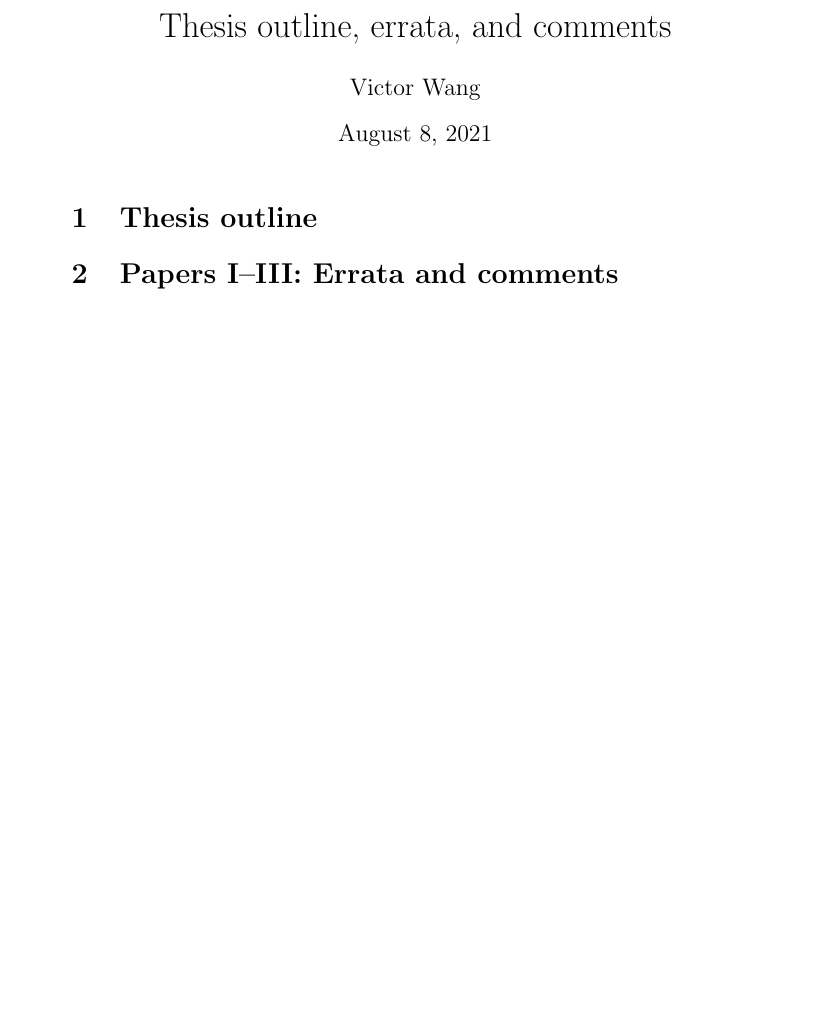
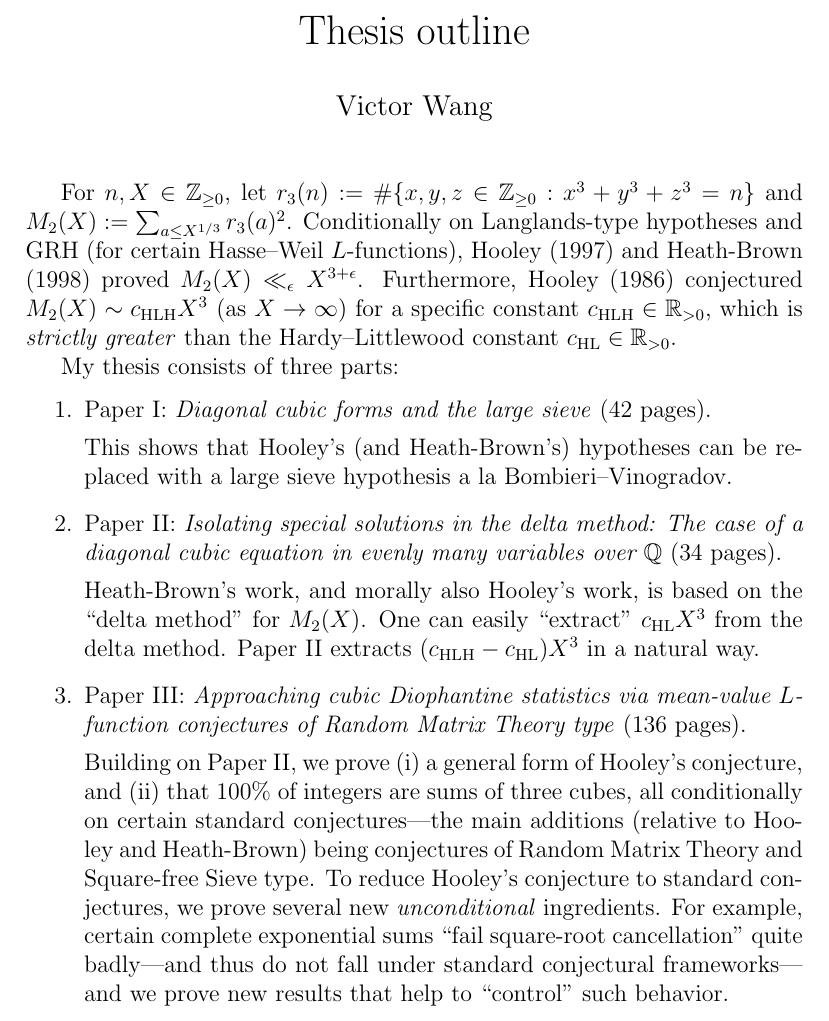
Before and after one commit to wangyangvictor/supplements_to_thesis_papers, a LaTeX document (main.tex): part of the page, cut at the place of the change, the shorter picture padded with empty space. Compiled offline with pdfLaTeX.

Commit message:
Updates from Overleaf

```diff
--- a/main.tex
+++ b/main.tex
@@ -1,4 +1,3 @@
-\documentclass{article}
+\documentclass[12pt]{article}
 \usepackage[utf8]{inputenc}
 
-\title{Thesis outline, errata, and comments}
@@ -5,12 +9,63 @@
 \author{Victor Wang}
-\date{\today}
+% \author{Victor Wang \\
+% \href{mailto:vywang@math.princeton.edu}{\nolinkurl{vywang@math.princeton.edu}}}
+\date{}
+% \date{\today}
 
 \begin{document}
 
 \maketitle
 
-\section{Thesis outline}
+% \section{Thesis outline}
 
-\section{Papers~I--III: Errata and comments}
+% Let $F(\bm{x})\colonequals x_1^3+x_2^3+\cdots+x_6^3$.
+% Let $N(X)\colonequals \#\{\bm{x}\in [-X,X]^6: x_1^3+x_2^3+\cdots+x_6^3 = 0\}$.
+For $n,X\in \mathbb{Z}_{\geq0}$,
+let $r_3(n)\colonequals \#\{x,y,z\in \mathbb{Z}_{\geq0}: x^3+y^3+z^3=n\}$ and $M_2(X)\colonequals \sum_{a\leq X^{1/3}}r_3(a)^2$.
+% Hua (1938) proved $N_F(X)\ll_\epsilon X^{7/2+\epsilon}$ unconditionally;
+% lowering $7/2$ remains an open problem today.
+Conditionally on Langlands-type hypotheses and GRH (for certain Hasse--Weil $L$-functions),
+Hooley (1997) and Heath-Brown (1998) proved $M_2(X)\ll_\epsilon X^{3+\epsilon}$.
+% up to $\epsilon$, this is the best possible bound.
+Furthermore,
+Hooley (1986) conjectured $M_2(X)\sim c_{\textnormal{HLH}}X^3$ (as $X\to\infty$) for a specific constant $c_{\textnormal{HLH}}\in \mathbb{R}_{>0}$,
+which is \emph{strictly greater} than the Hardy--Littlewood constant $c_{\textnormal{HL}}\in \mathbb{R}_{>0}$.
+
+My thesis consists of three parts:
+\begin{enumerate}
+    \item Paper~I:
+    \emph{Diagonal cubic forms and the large sieve}
+    (42 pages).
+
+    This shows that Hooley's (and Heath-Brown's) hypotheses can be replaced with
+    a large sieve hypothesis a la Bombieri--Vinogradov.
+
+    \item Paper~II:
+    \emph{Isolating special solutions in the delta method:
+    The case of a diagonal cubic equation in evenly many variables over $\mathbb{Q}$}
+    (34 pages).
+
+    Heath-Brown's work, and morally also Hooley's work, is based on the ``delta method'' for $M_2(X)$.
+    One can easily ``extract'' $c_{\textnormal{HL}}X^3$ from the delta method.
+    Paper~II extracts $(c_{\textnormal{HLH}}-c_{\textnormal{HL}})X^3$ in a natural way.
+
+    \item Paper~III:
+    \emph{Approaching cubic Diophantine statistics via mean-value $L$-function conjectures of Random Matrix Theory type}
+    (136 pages).
+
+    Building on Paper~II,
+    we prove (i) a general form of Hooley's conjecture,
+    and (ii) that $100\%$ of integers are sums of three cubes,
+    all conditionally on certain standard conjectures---the main additions (relative to Hooley and Heath-Brown) being conjectures of Random Matrix Theory and Square-free Sieve type.
+    To reduce Hooley's conjecture to standard conjectures,
+    we prove several new \emph{unconditional} ingredients.
+    % Paper~III is long because there are many distinct ``sources of $\epsilon$'' in the works of Hooley and Heath-Brown.
+    For example, certain complete exponential sums ``fail square-root cancellation'' quite badly---and thus do not fall under standard conjectural frameworks---and we prove new results that help to ``control'' such behavior.
+\end{enumerate}
+
+% \section{Papers~I--III: Errata and comments}
+
+% Questions, comments, corrections, and suggestions are all welcome.
+% The web address \href{https://tinyurl.com/hooley33}{\nolinkurl{tinyurl.com/hooley33}} will always contain the latest version of this document.
 
 \end{document}
```
Also changed, not shown: main.tex (5 more changed lines).
